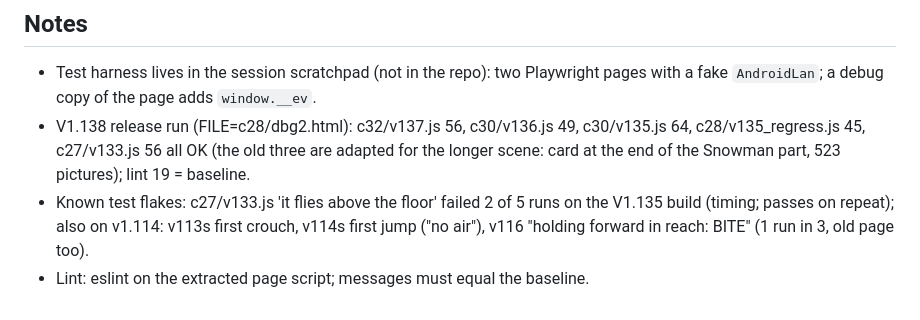
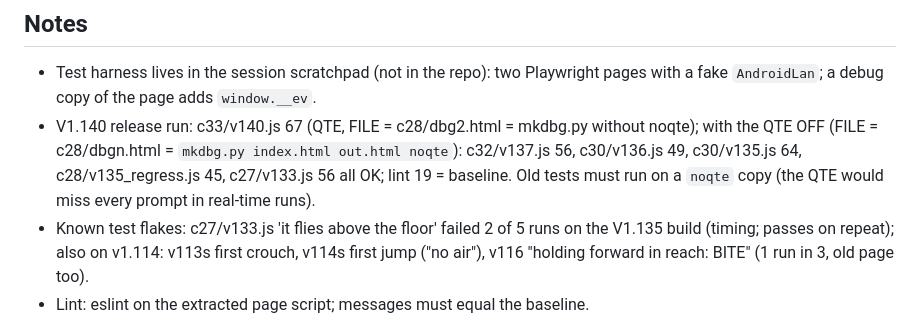
Before and after one commit to UltimateLahav/Jujutsu-Sorcerers, a Markdown page: .claude-notes/NOTES.md, the part around the change. Rendered like a GitHub page.

Commit message:
Notes: V1.140 test results
Co-Authored-By: Claude Sonnet 5.5 <noreply@anthropic.com>
Claude-Session: https://claude.ai/code/session_01CDgLnaMuXtshSLRUHSM3tZ

```diff
--- a/.claude-notes/NOTES.md
+++ b/.claude-notes/NOTES.md
@@ -34,6 +34,6 @@
 
 ## Notes
 - Test harness lives in the session scratchpad (not in the repo): two Playwright pages with a fake `AndroidLan`; a debug copy of the page adds `window.__ev`.
-- V1.138 release run (FILE=c28/dbg2.html): c32/v137.js 56, c30/v136.js 49, c30/v135.js 64, c28/v135_regress.js 45, c27/v133.js 56 all OK (the old three are adapted for the longer scene: card at the end of the Snowman part, 523 pictures); lint 19 = baseline.
+- V1.140 release run: c33/v140.js 67 (QTE, FILE = c28/dbg2.html = mkdbg.py without noqte); with the QTE OFF (FILE = c28/dbgn.html = `mkdbg.py index.html out.html noqte`): c32/v137.js 56, c30/v136.js 49, c30/v135.js 64, c28/v135_regress.js 45, c27/v133.js 56 all OK; lint 19 = baseline. Old tests must run on a `noqte` copy (the QTE would miss every prompt in real-time runs).
 - Known test flakes: c27/v133.js 'it flies above the floor' failed 2 of 5 runs on the V1.135 build (timing; passes on repeat); also on v1.114: v113s first crouch, v114s first jump ("no air"), v116 "holding forward in reach: BITE" (1 run in 3, old page too).
 - Lint: eslint on the extracted page script; messages must equal the baseline.
```
